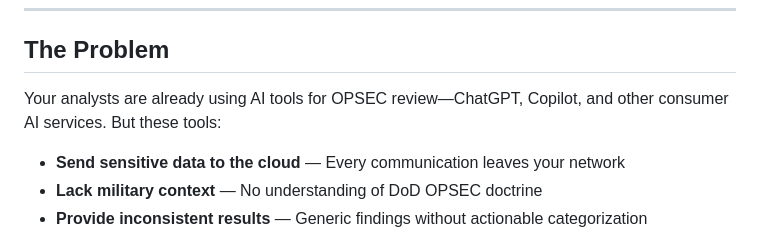
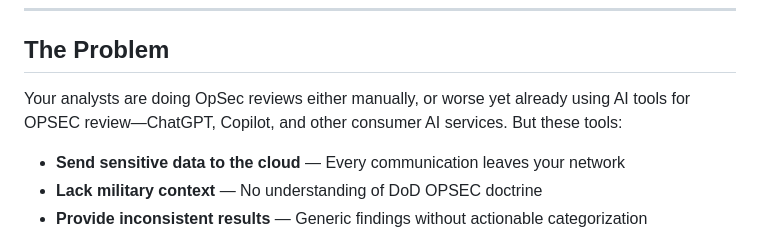
Before and after one commit to curtburk/Fed-OpSec-demo, a Markdown page: README.md, the part around the change. Drawn GitHub-style.

```diff
--- a/README.md
+++ b/README.md
@@ -9,7 +9,7 @@
 
 ## The Problem
 
-Your analysts are already using AI tools for OPSEC review—ChatGPT, Copilot, and other consumer AI services. But these tools:
+Your analysts are doing OpSec reviews either manually, or worse yet already using AI tools for OPSEC review—ChatGPT, Copilot, and other consumer AI services. But these tools:
 
 - **Send sensitive data to the cloud** — Every communication leaves your network
 - **Lack military context** — No understanding of DoD OPSEC doctrine
```
